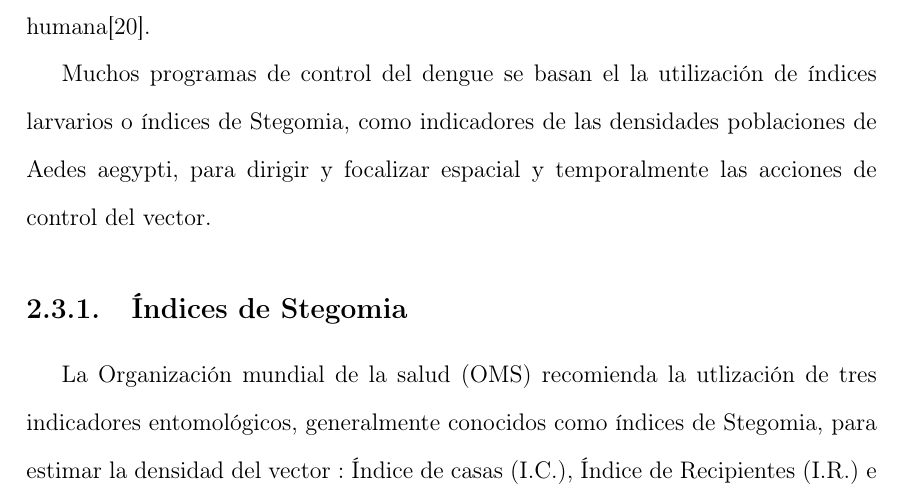
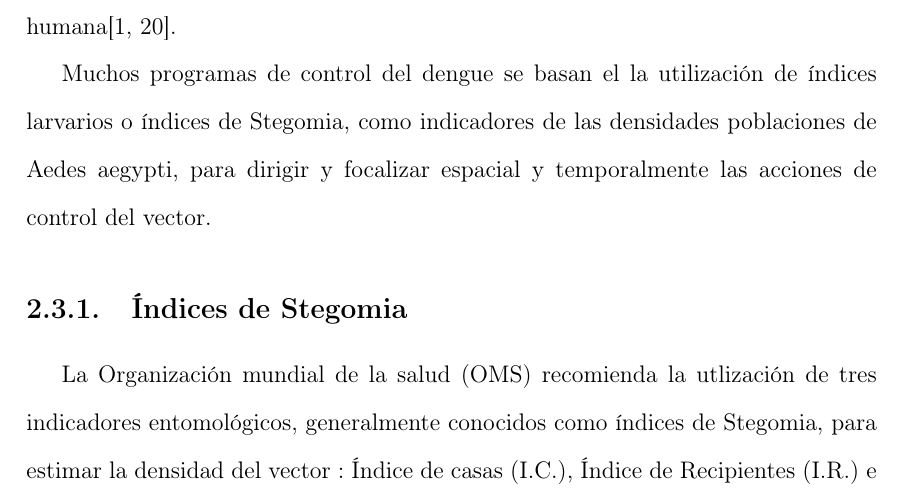
Before and after one commit to ggonzar/geodengue-doc, a LaTeX thesis (tesis.tex, which reads capitulo-3/densidad-vectorial.tex): part of page 25 of 106, cut at the place of the change. Compiled offline with pdfLaTeX.

Commit message:
Se actualizan las referencias

```diff
--- a/capitulo-3/densidad-vectorial.tex
+++ b/capitulo-3/densidad-vectorial.tex
@@ -3,7 +3,7 @@
 
 Está ampliamente aceptado que la vigilancia de Aedes aegypti es un aspecto muy importante en la
 lucha contra el dengue, esta afirmación se basa en la asunción de que existe una correlación
-positiva entre la densidad del vector y la enfermedad humana\cite{dengueUruguayCap2}.
+positiva entre la densidad del vector y la enfermedad humana\cite{world2009dengue, dengueUruguayCap2}.
 
 Muchos programas de control del dengue se basan el la utilización de índices larvarios o índices
 de Stegomia, como indicadores de las densidades poblaciones de Aedes aegypti, para dirigir y
```
